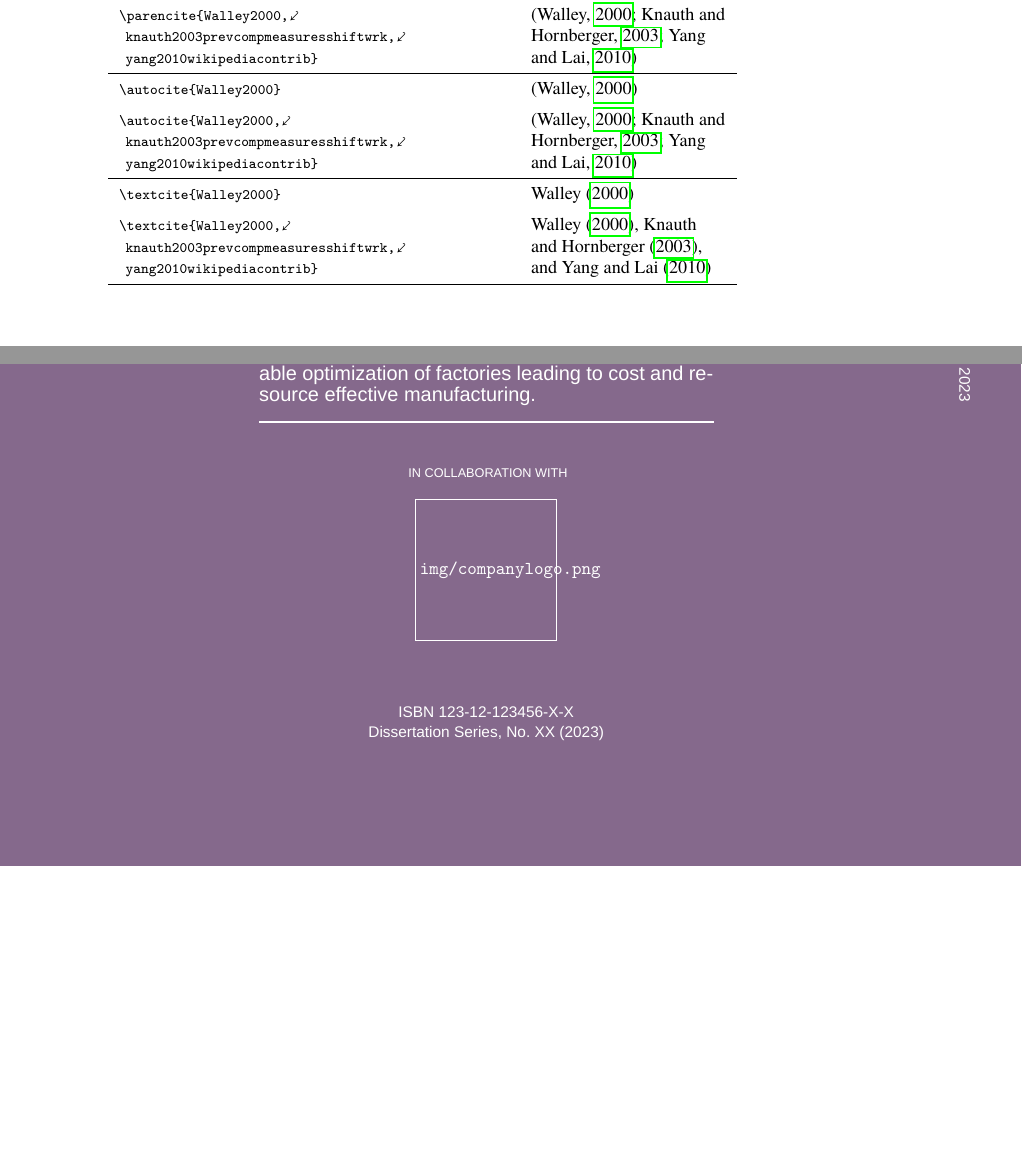
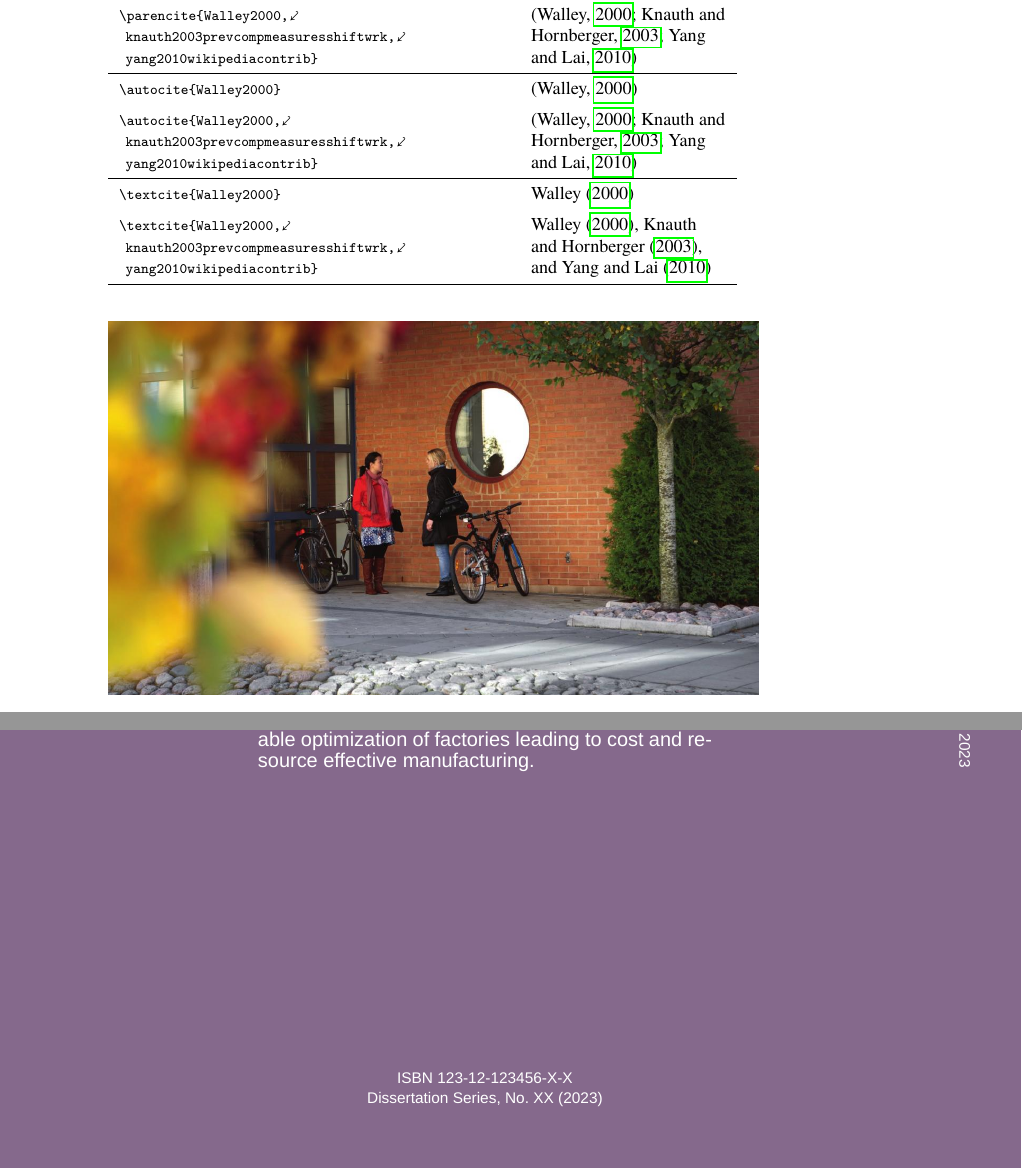
Before and after one commit to verbalins/his-thesis, a LaTeX thesis (example-thesis.tex, which reads chapters/1_Introduction.tex, metadata.tex): two parts of pages 27 and 59 of 59 before the commit and two parts of pages 26 and 59 of 59 after it, joined at a grey line, cut so that both start at the same text, the shorter picture padded with empty space. Compiled offline with LuaLaTeX; a missing font is replaced by an installed copy or a similar font.

Commit message:
Update the example

```diff
--- a/chapters/1_Introduction.tex
+++ b/chapters/1_Introduction.tex
@@ -42,7 +42,7 @@ To reference figures, tables or sections, use \verb|\cref{label}|, see \cref{tab
 
 \begin{figure}
 \centering
-\includegraphics[width=\textwidth]{template/Manuscript/foto.jpg}
+\includegraphics[width=\textwidth]{template/foto.jpg}
 \caption{A figure with a long caption. Sed commodo posuere pede. Mauris ut est. Ut quis purus. Sed ac odio.
 Sed vehicula hendrerit sem. Duis non odio. Morbi ut dui. Sed accumsan risus eget odio.
 In hac habitasse platea dictumst. Pellentesque non elit. Fusce sed justo eu urna porta tincidunt.
--- a/metadata.tex
+++ b/metadata.tex
@@ -10,8 +10,8 @@
 %% New option, define partner company name and logo.
 %% To be used if you are performing the work in collaboration
 %% with an external company.
-\partnercompany{Company AB}
-\partnercompanylogo{img/companylogo.png}
+%\partnercompany{Company AB}
+%\partnercompanylogo{img/companylogo.png}
 
 %% New options, the path to an image on the front cover, and an image of you on the back cover.
 \coverimage{template/foto.jpg}
```
